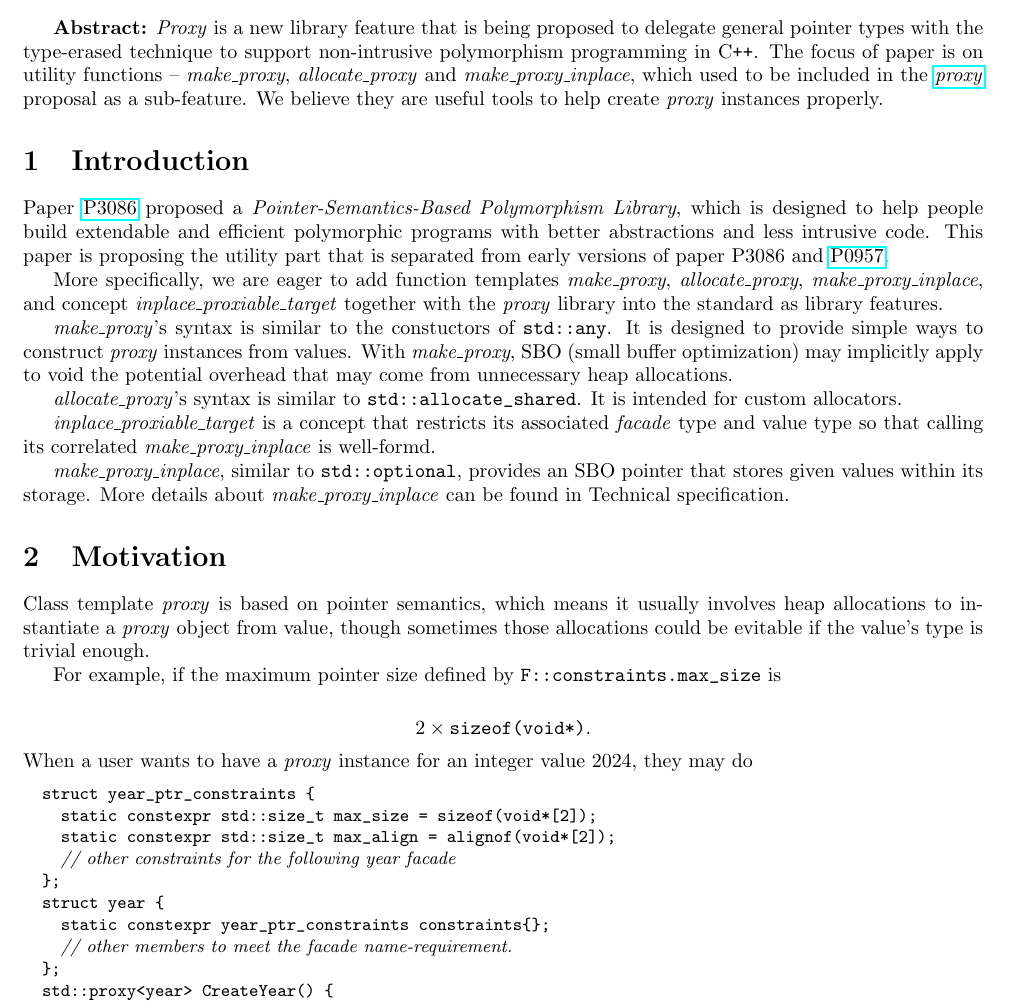
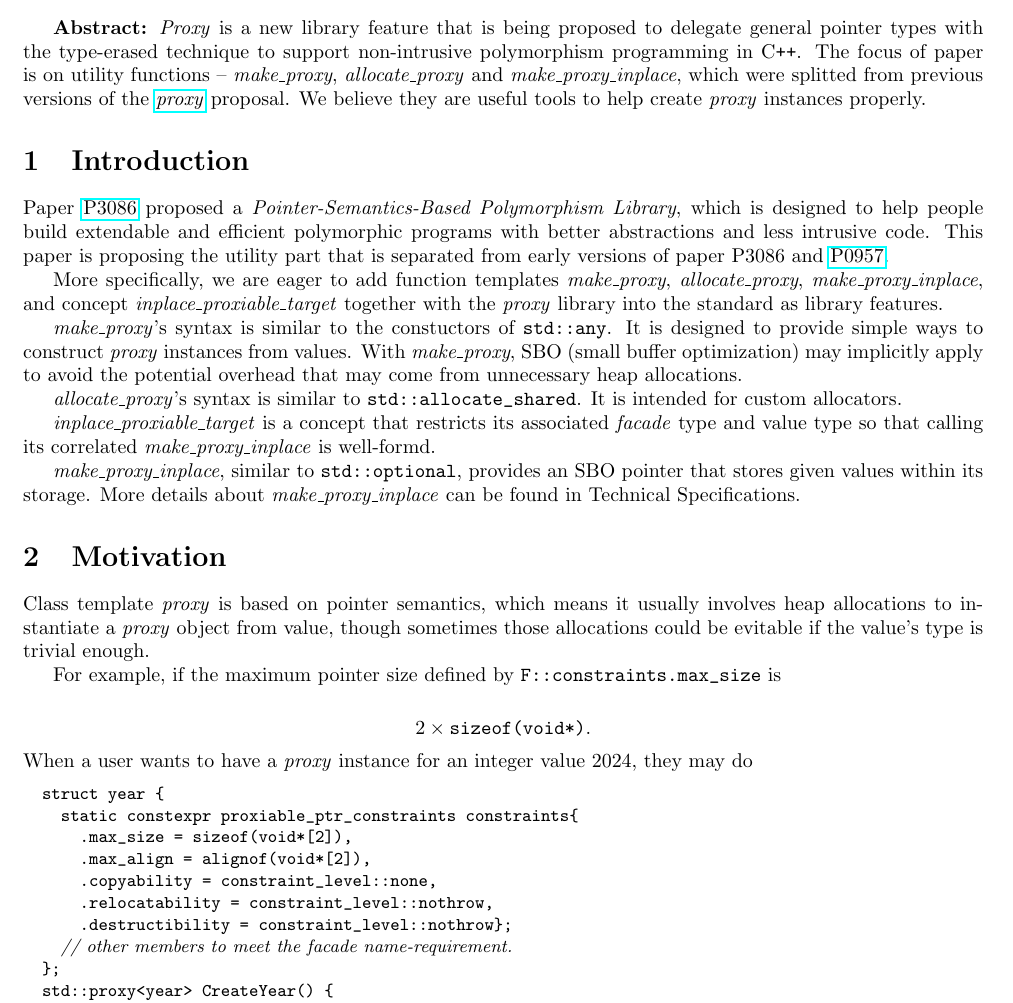
Before and after one commit to tian-lt-personal/wg21, a LaTeX document (make_proxy/make_proxy.tex): part of page 1 of 4, cut so that both start at the same text. Compiled offline with pdfLaTeX.

Commit message:
resolve comments

```diff
--- a/make_proxy/make_proxy.tex
+++ b/make_proxy/make_proxy.tex
@@ -53,7 +53,7 @@ Date: 2024-09-16
 \textbf{Abstract:} \textit{Proxy} is a new library feature that is being proposed to delegate general pointer types
 with the type-erased technique to support non-intrusive polymorphism programming in \Cpp.
 The focus of paper is on utility functions -- \textit{make\_proxy}, \textit{allocate\_proxy} and \textit{make\_proxy\_inplace},
-which used to be included in the \href{https://wg21.link/p3086r1}{\textit{proxy}} proposal as a sub-feature.
+which were splitted from previous versions of the \href{https://wg21.link/p3086r1}{\textit{proxy}} proposal.
 We believe they are useful tools to help create \textit{proxy} instances properly.
 
 \section{Introduction}
@@ -67,7 +67,7 @@ and concept \textit{inplace\_proxiable\_target} together with the \textit{proxy}
 
 \textit{make\_proxy}'s syntax is similar to the constuctors of \verb|std::any|.
 It is designed to provide simple ways to construct \textit{proxy} instances from values.
-With \textit{make\_proxy}, SBO (small buffer optimization) may implicitly apply to void the potential overhead that may come from unnecessary heap allocations.
+With \textit{make\_proxy}, SBO (small buffer optimization) may implicitly apply to avoid the potential overhead that may come from unnecessary heap allocations.
 
 \textit{allocate\_proxy}'s syntax is similar to \verb|std::allocate_shared|. It is intended for custom allocators.
 
@@ -76,7 +76,7 @@ so that calling its correlated \textit{make\_proxy\_inplace} is well-formd.
 
 \textit{make\_proxy\_inplace}, similar to \verb|std::optional|,
 provides an SBO pointer that stores given values within its storage.
-More details about \textit{make\_proxy\_inplace} can be found in Technical specification.
+More details about \textit{make\_proxy\_inplace} can be found in Technical Specifications.
 
 \section{Motivation}
 Class template \textit{proxy} is based on pointer semantics,
@@ -89,13 +89,13 @@ For example, if the maximum pointer size defined by \verb|F::constraints.max_siz
 \end{equation*}
 When a user wants to have a \textit{proxy} instance for an integer value $2024$, they may do
 \begin{codeblock}
-struct year_ptr_constraints {
-  static constexpr std::size_t max_size = sizeof(void*[2]);
-  static constexpr std::size_t max_align = alignof(void*[2]);
-  // other constraints for the following year facade
-};
 struct year {
-  static constexpr year_ptr_constraints constraints{};
+  static constexpr proxiable_ptr_constraints constraints{
+    .max_size = sizeof(void*[2]),
+    .max_align = alignof(void*[2]),
+    .copyability = constraint_level::none,
+    .relocatability = constraint_level::nothrow,
+    .destructibility = constraint_level::nothrow};
   // other members to meet the facade name-requirement.
 };
 std::proxy<year> CreateYear() {
```
Also changed, not shown: make_proxy/make_proxy.tex (2 more changed lines).
